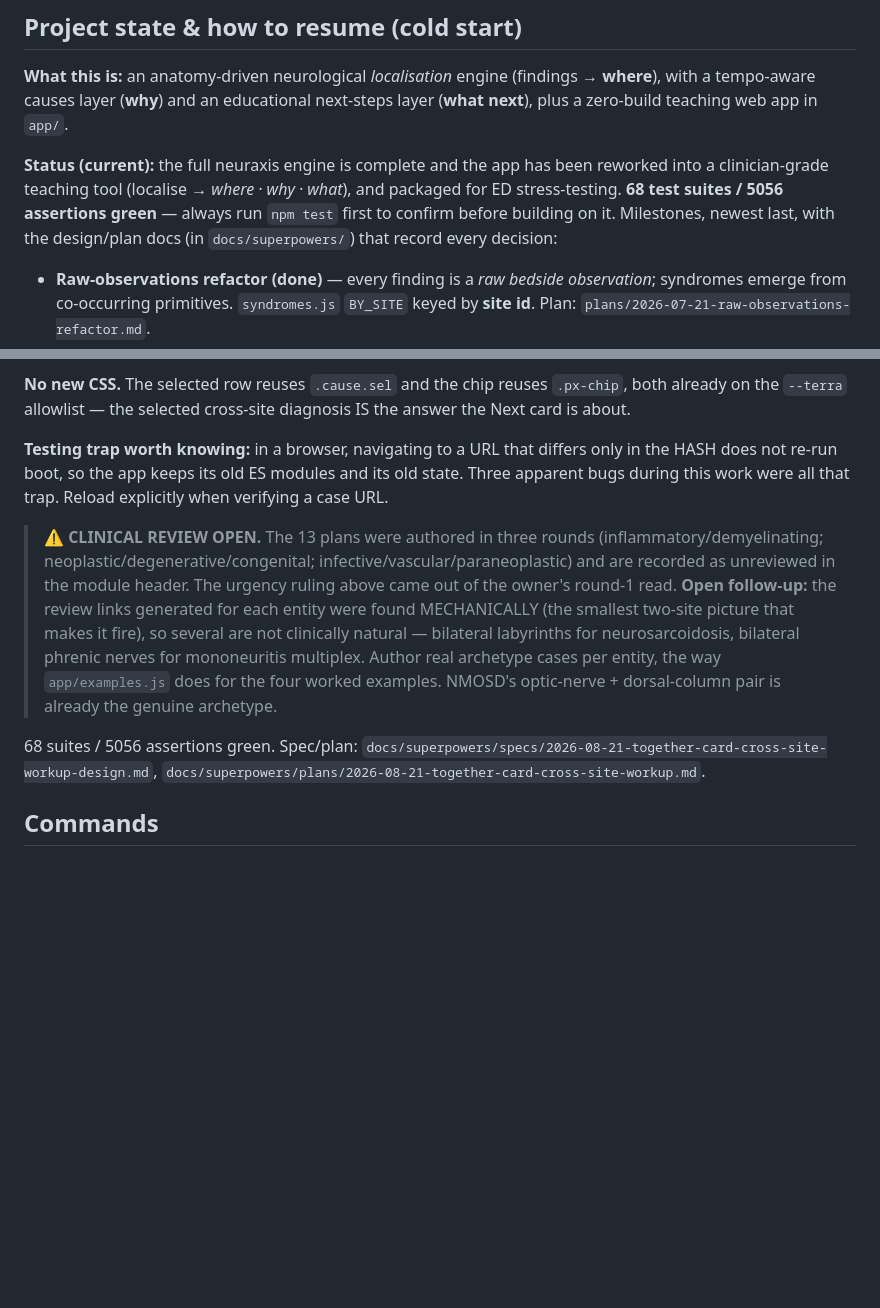
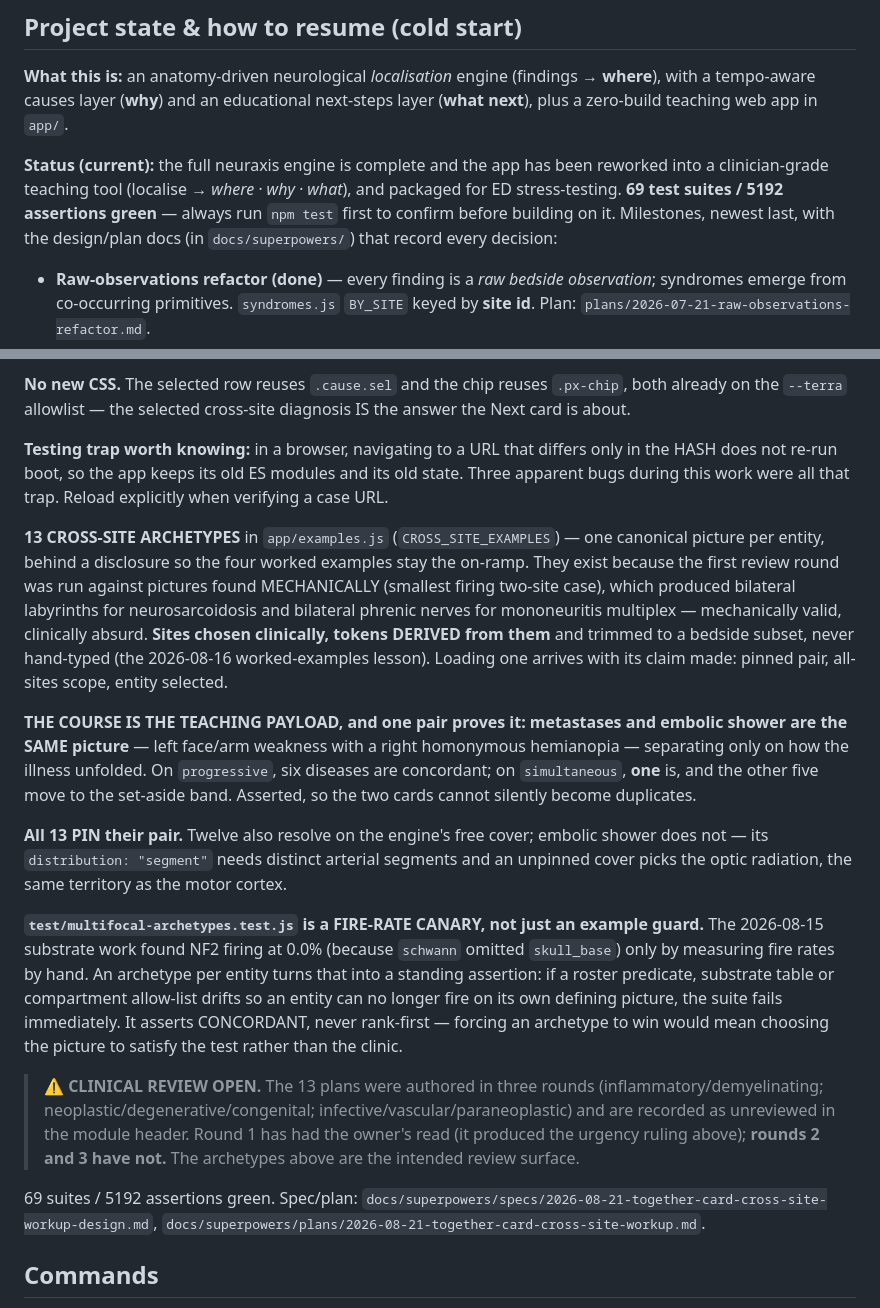
Before and after one commit to jaydenwearne-code/NeuroLocaliser-Engine, a Markdown page: CLAUDE.md, 2 parts joined by grey strips. GitHub-like rendering; blank space fills up the shorter version.

Commit message:
docs: record the cross-site archetypes and the fire-rate canary
Co-Authored-By: Claude Opus 5 <noreply@anthropic.com>

```diff
--- a/CLAUDE.md
+++ b/CLAUDE.md
@@ -28,7 +28,7 @@ teaching web app in `app/`.
 
 **Status (current):** the full neuraxis engine is complete and the app has been reworked into a
 clinician-grade teaching tool (localise → *where · why · what*), and packaged for ED stress-testing.
-**68 test suites / 5056 assertions green** — always run `npm test` first to confirm before building on it. Milestones, newest last, with the design/plan
+**69 test suites / 5192 assertions green** — always run `npm test` first to confirm before building on it. Milestones, newest last, with the design/plan
 docs (in `docs/superpowers/`) that record every decision:
 
 - **Raw-observations refactor (done)** — every finding is a *raw bedside observation*; syndromes emerge from
@@ -734,16 +734,36 @@ and that is what keeps every row in the card behaving alike.
 re-run boot, so the app keeps its old ES modules and its old state. Three apparent bugs during this work
 were all that trap. Reload explicitly when verifying a case URL.
 
+**13 CROSS-SITE ARCHETYPES** in `app/examples.js` (`CROSS_SITE_EXAMPLES`) — one canonical picture per
+entity, behind a disclosure so the four worked examples stay the on-ramp. They exist because the first
+review round was run against pictures found MECHANICALLY (smallest firing two-site case), which produced
+bilateral labyrinths for neurosarcoidosis and bilateral phrenic nerves for mononeuritis multiplex —
+mechanically valid, clinically absurd. **Sites chosen clinically, tokens DERIVED from them** and trimmed to
+a bedside subset, never hand-typed (the 2026-08-16 worked-examples lesson). Loading one arrives with its
+claim made: pinned pair, all-sites scope, entity selected.
+
+**THE COURSE IS THE TEACHING PAYLOAD, and one pair proves it: metastases and embolic shower are the SAME
+picture** — left face/arm weakness with a right homonymous hemianopia — separating only on how the illness
+unfolded. On `progressive`, six diseases are concordant; on `simultaneous`, **one** is, and the other five
+move to the set-aside band. Asserted, so the two cards cannot silently become duplicates.
+
+**All 13 PIN their pair.** Twelve also resolve on the engine's free cover; embolic shower does not — its
+`distribution: "segment"` needs distinct arterial segments and an unpinned cover picks the optic radiation,
+the same territory as the motor cortex.
+
+**`test/multifocal-archetypes.test.js` is a FIRE-RATE CANARY, not just an example guard.** The 2026-08-15
+substrate work found NF2 firing at 0.0% (because `schwann` omitted `skull_base`) only by measuring fire
+rates by hand. An archetype per entity turns that into a standing assertion: if a roster predicate,
+substrate table or compartment allow-list drifts so an entity can no longer fire on its own defining
+picture, the suite fails immediately. It asserts CONCORDANT, never rank-first — forcing an archetype to win
+would mean choosing the picture to satisfy the test rather than the clinic.
+
 > **⚠ CLINICAL REVIEW OPEN.** The 13 plans were authored in three rounds (inflammatory/demyelinating;
 > neoplastic/degenerative/congenital; infective/vascular/paraneoplastic) and are recorded as unreviewed in
-> the module header. The urgency ruling above came out of the owner's round-1 read. **Open follow-up:** the
-> review links generated for each entity were found MECHANICALLY (the smallest two-site picture that makes
-> it fire), so several are not clinically natural — bilateral labyrinths for neurosarcoidosis, bilateral
-> phrenic nerves for mononeuritis multiplex. Author real archetype cases per entity, the way
-> `app/examples.js` does for the four worked examples. NMOSD's optic-nerve + dorsal-column pair is already
-> the genuine archetype.
+> the module header. Round 1 has had the owner's read (it produced the urgency ruling above); **rounds 2
+> and 3 have not.** The archetypes above are the intended review surface.
 
-68 suites / 5056 assertions green. Spec/plan:
+69 suites / 5192 assertions green. Spec/plan:
 `docs/superpowers/specs/2026-08-21-together-card-cross-site-workup-design.md`,
 `docs/superpowers/plans/2026-08-21-together-card-cross-site-workup.md`.
 
```
